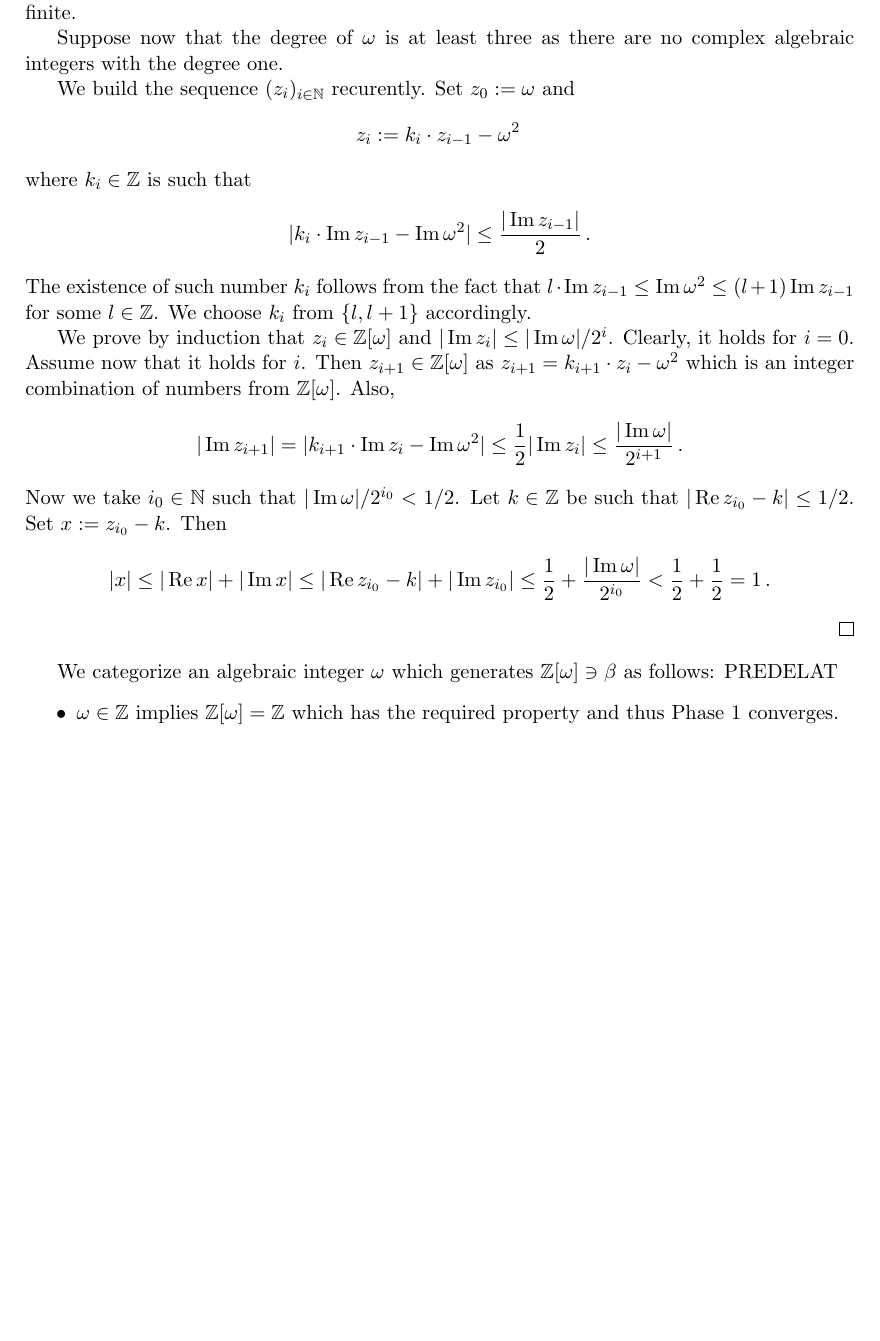
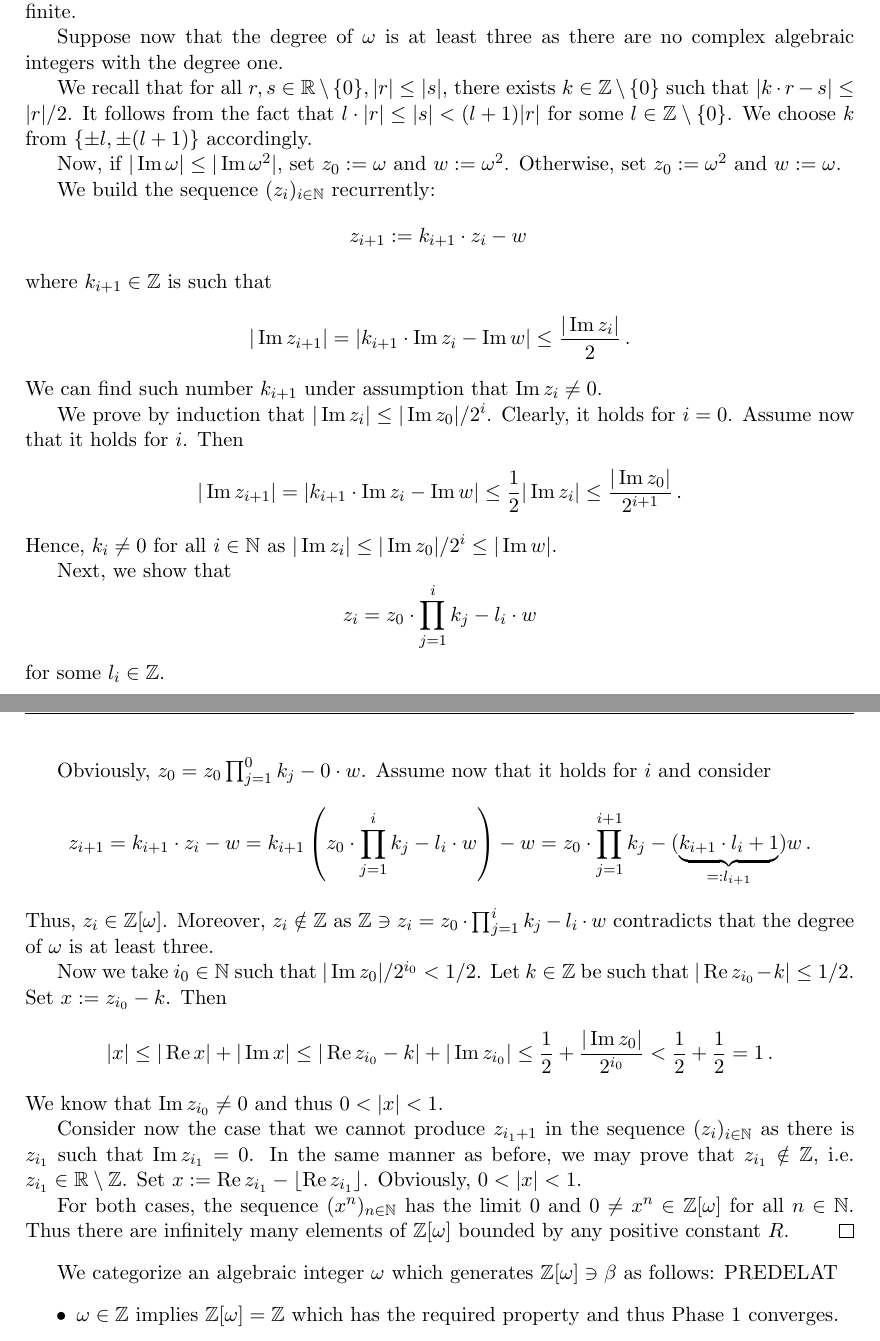
Before and after one commit to Legersky/ResearchThesis, a LaTeX thesis (VU_parallelAddition.tex, which reads convergence.tex): part of page 25 of 38 before the commit and two parts of pages 25 and 26 of 38 after it, the two joined at a grey line, cut so that both start at the same text, the shorter picture padded with empty space. Compiled offline with pdfLaTeX.

Commit message:
Convergence - characterization of omega for Phase 1

```diff
--- a/convergence.tex
+++ b/convergence.tex
@@ -49,24 +49,51 @@ If the degree of $\omega$ is two, the set $\Zomega$ is generated by integer comb
 
 Suppose now that the degree of $\omega$ is at least three as there are no complex algebraic integers with the degree one.
 
-We build the sequence $(z_i)_{i\in\NN}$ recurently. Set $z_0:=\omega$ and
+
+We recall that for all $r,s\in\RR\setminus\{0\}, |r|\leq|s|$, there exists $k\in\ZZ\setminus\{0\}$ such that $|k\cdot r -s|\leq |r|/2$. It follows from the fact that $l\cdot |r| \leq |s| <(l+1)|r| $ for some $l\in\ZZ\setminus\{0\}$. We choose $k$ from $\{\pm l,\pm(l+1)\}$ accordingly.
+
+Now, if $|\Im \omega|\leq|\Im \omega^2|$, set $z_0:=\omega$ and $w:=\omega^2$. Otherwise, set $z_0:=\omega^2$ and $w:=\omega$.
+
+We build the sequence $(z_i)_{i\in\NN}$ recurrently:
 $$
-z_i:=k_i \cdot z_{i-1}-\omega^2\,
+z_{i+1}:=k_{i+1} \cdot z_{i}-w\,
 $$
-where $k_i\in\ZZ$ is such that
+where $k_{i+1}\in\ZZ$ is such that
 $$
-|k_i \cdot\Im z_{i-1}-\Im \omega^2|\leq \frac{|\Im z_{i-1}|}{2}\,.
+|\Im z_{i+1}|=|k_{i+1} \cdot\Im z_{i}-\Im w|\leq \frac{|\Im z_{i}|}{2}\,.
 $$
-The existence of such number $k_i$ follows from the fact that $l\cdot \Im z_{i-1}\leq \Im \omega^2 \leq(l+1)\Im z_{i-1} $ for some $l\in\ZZ$. We choose $k_i$ from $\{l,l+1\}$ accordingly.
+We can find such number $k_{i+1}$ under assumption that $\Im z_{i} \neq 0$.
 
-We prove by induction that $z_i \in \Zomega$ and $|\Im z_i|\leq |\Im \omega|/2^i$. Clearly, it holds for $i=0$. Assume now that it holds for $i$. Then $z_{i+1}\in\Zomega$ as $z_{i+1}=k_{i+1} \cdot z_{i}-\omega^2$ which is an integer combination of numbers from $\Zomega$. Also,
+We prove by induction that $|\Im z_i|\leq |\Im z_0|/2^i$. Clearly, it holds for $i=0$. Assume now that it holds for $i$. Then
 $$
-|\Im z_{i+1}|= |k_{i+1} \cdot \Im z_{i}- \Im\omega^2|\leq \frac{1}{2}|\Im z_i|\leq \frac{|\Im \omega|}{2^{i+1}}\,.
+|\Im z_{i+1}|= |k_{i+1} \cdot \Im z_{i}- \Im w|\leq \frac{1}{2}|\Im z_i|\leq \frac{|\Im z_0|}{2^{i+1}}\,.
 $$
-Now we take $i_0\in\NN$ such that $|\Im \omega|/2^{i_0}< 1/2$. Let $k\in\ZZ$ be such that $|\Re z_{i_0} -k|\leq 1/2$. Set $x:= z_{i_0}-k$. Then
+Hence, $k_i\neq 0$ for all $i\in\NN$ as $|\Im z_i|\leq |\Im z_0|/2^i \leq |\Im w|$.
+
+Next, we show that
 $$
-|x|\leq |\Re x| +|\Im x| \leq  |\Re z_{i_0} -k| + |\Im z_{i_0}| \leq \frac{1}{2} + \frac{|\Im \omega|}{2^{i_0}} < \frac{1}{2} +\frac{1}{2}=1\,.
+z_i=z_0 \cdot \prod_{j=1}^i k_j- l_i\cdot w
 $$
+for some $l_i\in\ZZ$.
+
+Obviously, $z_0=z_0 \prod_{j=1}^0 k_j - 0\cdot w$. Assume now that it holds for $i$ and consider
+$$
+z_{i+1}=k_{i+1} \cdot z_{i}-w= k_{i+1}\left(z_0 \cdot \prod_{j=1}^i k_j- l_i\cdot w\right) -w=z_0 \cdot \prod_{j=1}^{i+1} k_j - (\underbrace{k_{i+1}\cdot l_i +1}_{=:l_{i+1}})w\,.
+$$
+Thus, $z_i\in\Zomega$. Moreover, $z_i\notin \ZZ$ as $\ZZ\ni z_i=z_0 \cdot \prod_{j=1}^i k_j- l_i\cdot w$ contradicts that the degree of $\omega$ is at least three.
+% Then $z_{i+1}\in\Zomega$ as $z_{i+1}=k_{i+1} \cdot z_{i}-w$ which is an integer combination of numbers from $\Zomega$. Also,
+
+
+
+Now we take $i_0\in\NN$ such that $|\Im z_0|/2^{i_0}< 1/2$. Let $k\in\ZZ$ be such that $|\Re z_{i_0} -k|\leq 1/2$. Set $x:= z_{i_0}-k$. Then
+$$
+|x|\leq |\Re x| +|\Im x| \leq  |\Re z_{i_0} -k| + |\Im z_{i_0}| \leq \frac{1}{2} + \frac{|\Im z_0|}{2^{i_0}} < \frac{1}{2} +\frac{1}{2}=1\,.
+$$
+We know that $\Im z_{i_0} \neq 0$ and thus $0<|x|<1$.
+
+Consider now the case that we cannot produce $z_{i_1+1}$ in the sequence $(z_i)_{i\in\NN}$ as there is $z_{i_1}$ such that $\Im z_{i_1} = 0$. In the same manner as before, we may prove that $z_{i_1} \notin \ZZ$, i.e. $z_{i_1} \in \RR\setminus \ZZ$. Set $x:= \Re z_{i_1}- \lfloor \Re z_{i_1} \rfloor$. Obviously, $0<|x|<1$.
+
+For both cases, the sequence $(x^n)_{n\in\NN}$ has the limit 0 and $0\neq x^n\in\Zomega$ for all $n\in\NN$. Thus there are infinitely many elements of $\Zomega$ bounded by any positive constant $R$.
 \end{proof}
 
 
```
Also changed, not shown: VU_parallelAddition.pdf, convergence.tex (2 more changed lines).
